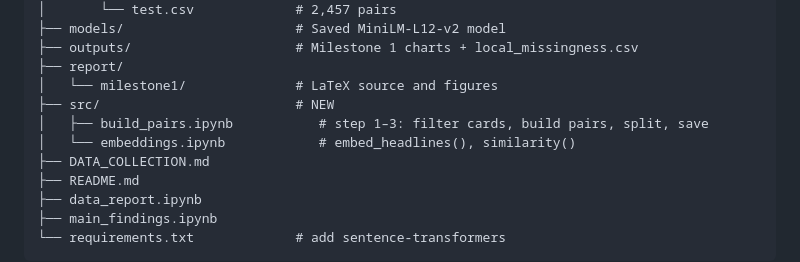
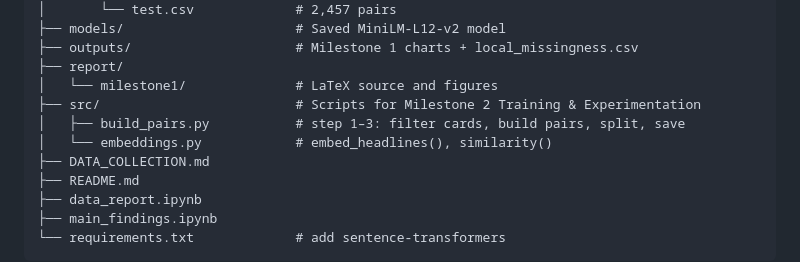
Before and after one commit to GitExcited/Behind-the-Feed-Data-Challenge, a Markdown page: README.md, the part around the change. Drawn GitHub-style.

```diff
--- a/README.md
+++ b/README.md
@@ -49,9 +49,9 @@ Behind-the-Feed-Data-Challenge/
 ├── outputs/                     # Milestone 1 charts + local_missingness.csv
 ├── report/
 │   └── milestone1/              # LaTeX source and figures
-├── src/                         # NEW
-│   ├── build_pairs.ipynb           # step 1–3: filter cards, build pairs, split, save
-│   └── embeddings.ipynb            # embed_headlines(), similarity()
+├── src/                         # Scripts for Milestone 2 Training & Experimentation
+│   ├── build_pairs.py           # step 1–3: filter cards, build pairs, split, save
+│   └── embeddings.py            # embed_headlines(), similarity()
 ├── DATA_COLLECTION.md
 ├── README.md
 ├── data_report.ipynb
```
